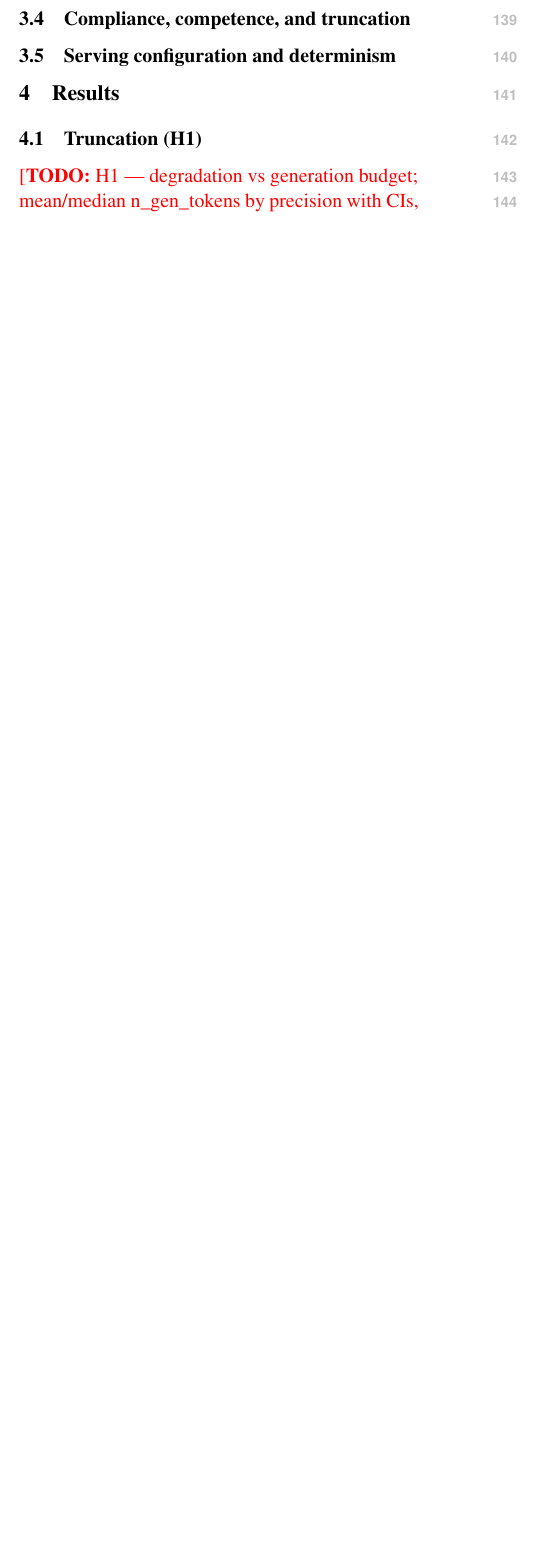
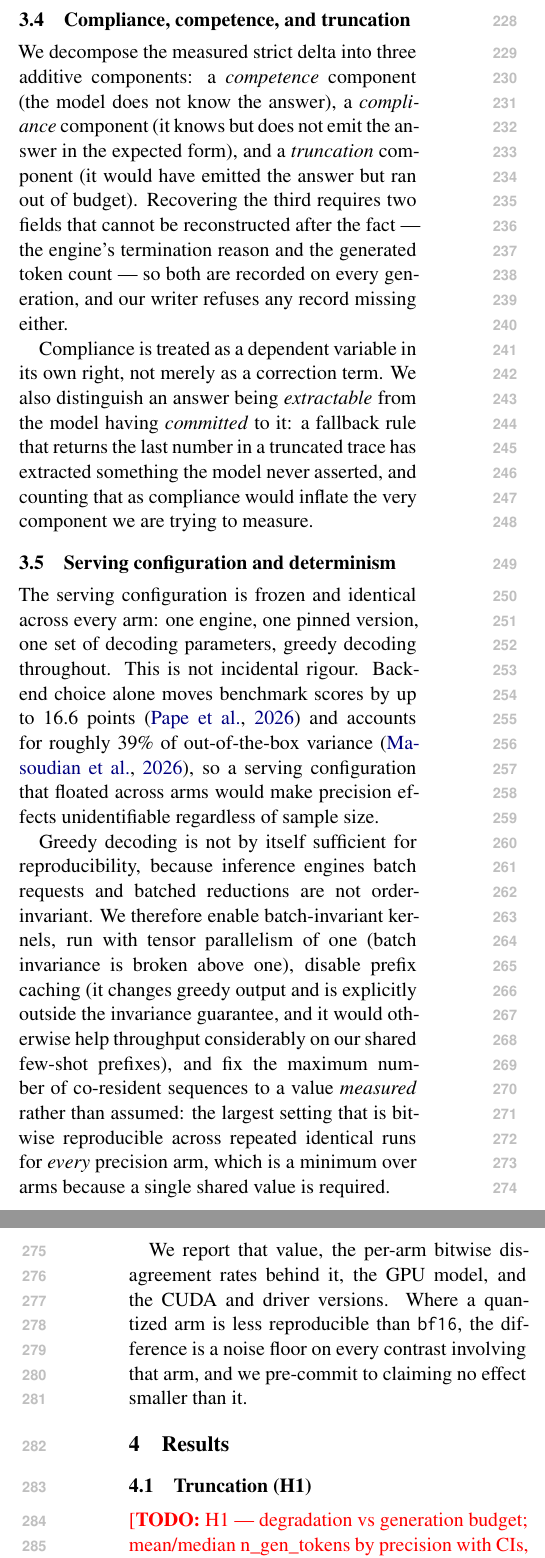
Before and after one commit to johnyj02/llm-quantization-bench, a LaTeX paper (paper/main.tex): part of one column of page 2 of 4 before the commit and two parts of the columns of pages 3 and 4 of 5 after it, the two joined at a grey line, cut so that both start at the same text, the shorter picture padded with empty space. The pictures show the PDF file paper/main.pdf that the author committed with the source.

Commit message:
C3: Method section written
Writable now because every design decision is settled and the serving facts are
measured rather than pending. Five subsections per the skeleton, and the three
places a reviewer will push hardest are stated rather than implied:

- Calibration normalisation, in full, including that the reference
  implementation's own examples differ 8x in budget between GPTQ and AWQ, that
  normalising AWQ to symmetric is a deliberate deviation from its published
  example, and that activation reordering is disabled EXPLICITLY because the
  library default silently applies a static reordering.
- The headline is rung 1 vs rung 2, both deterministic and judge-independent,
  which is what makes judge validation a robustness check rather than a
  dependency. Rung 1b's purpose stated: separating answer position from
  extraction strictness.
- Determinism as an identification requirement, not incidental rigour: greedy
  decoding alone is insufficient because batched reductions are not
  order-invariant, so batch-invariant kernels, TP=1, prefix caching off, and a
  co-resident-sequence cap MEASURED as a minimum over arms.

Reports the realised calibration token count rather than num_samples *
max_seq_length, which is an upper bound.

Also states the found-vs-committed distinction and why it is load-bearing: a
fallback that returns the last number in a truncated trace extracts something the
model never asserted, which would inflate the compliance component being measured.

Softened one overclaim: "most widely used third-party GPTQ checkpoints" ->
"a widely used third-party GPTQ checkpoint for one of our models", which is what
configs/models.yaml actually documents.

23/23 citations resolve; xverify is now cited from the ladder. 5 pages of 8. The
Llama substitution is void (access confirmed) and is not mentioned as live.

```diff
--- a/paper/main.tex
+++ b/paper/main.tex
@@ -196,3 +254,18 @@ generation exists, and report the residual precision effect that survives it.
 
 \subsection{Compliance, competence, and truncation}
 \label{sec:decomp}
+We decompose the measured strict delta into three additive components: a
+\emph{competence} component (the model does not know the answer), a
+\emph{compliance} component (it knows but does not emit the answer in the
+expected form), and a \emph{truncation} component (it would have emitted the
+answer but ran out of budget). Recovering the third requires two fields that
+cannot be reconstructed after the fact --- the engine's termination reason and
+the generated token count --- so both are recorded on every generation, and our
+writer refuses any record missing either.
+
+Compliance is treated as a dependent variable in its own right, not merely as a
+correction term. We also distinguish an answer being \emph{extractable} from the
+model having \emph{committed} to it: a fallback rule that returns the last number
+in a truncated trace has extracted something the model never asserted, and
+counting that as compliance would inflate the very component we are trying to
+measure.
@@ -200,10 +272,30 @@ generation exists, and report the residual precision effect that survives it.
 
 \subsection{Serving configuration and determinism}
 \label{sec:determinism}
-% One engine, one version, across every arm -- backend choice alone moves
-% scores up to 16.6pp (2605.19537) and explains ~39% of variance (2608.04714).
-% REPORT max_num_seqs (issue #51187), VLLM_BATCH_INVARIANT, TP=1,
-% enable_prefix_caching=False, GPU model, CUDA and driver versions.
+The serving configuration is frozen and identical across every arm: one engine,
+one pinned version, one set of decoding parameters, greedy decoding throughout.
+This is not incidental rigour. Backend choice alone moves benchmark scores by up
+to 16.6 points \citep{pape2026silent} and accounts for roughly 39\% of
+out-of-the-box variance \citep{masoudian2026sideeffect}, so a serving
+configuration that floated across arms would make precision effects
+unidentifiable regardless of sample size.
+
+Greedy decoding is not by itself sufficient for reproducibility, because
+inference engines batch requests and batched reductions are not
+order-invariant. We therefore enable batch-invariant kernels, run with tensor
+parallelism of one (batch invariance is broken above one), disable prefix
+caching (it changes greedy output and is explicitly outside the invariance
+guarantee, and it would otherwise help throughput considerably on our shared
+few-shot prefixes), and fix the maximum number of co-resident sequences to a
+value \emph{measured} rather than assumed: the largest setting that is bitwise
+reproducible across repeated identical runs for \emph{every} precision arm, which
+is a minimum over arms because a single shared value is required.
+
+We report that value, the per-arm bitwise disagreement rates behind it, the GPU
+model, and the CUDA and driver versions. Where a quantized arm is less
+reproducible than \texttt{bf16}, the difference is a noise floor on every
+contrast involving that arm, and we pre-commit to claiming no effect smaller
+than it.
 
 %---------------------------------------------------------------------------
 \section{Results}
```
Also changed, not shown: paper/main.pdf, paper/main.tex (83 more changed lines).
